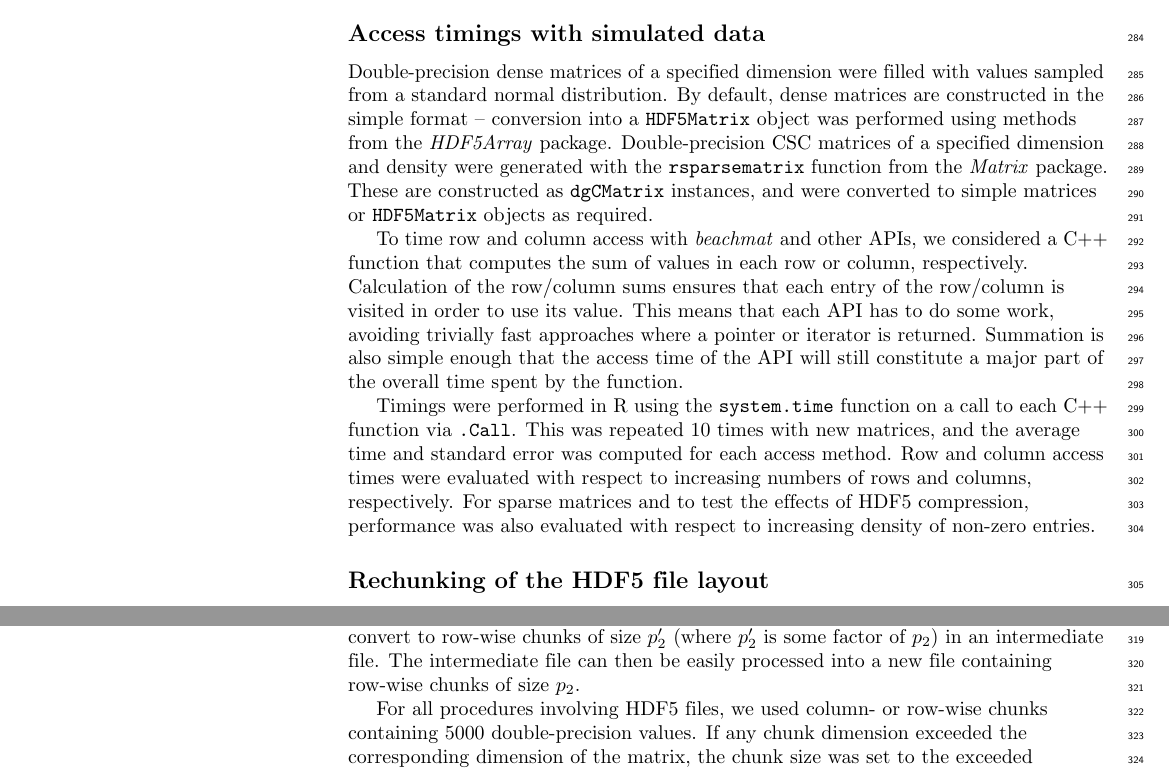
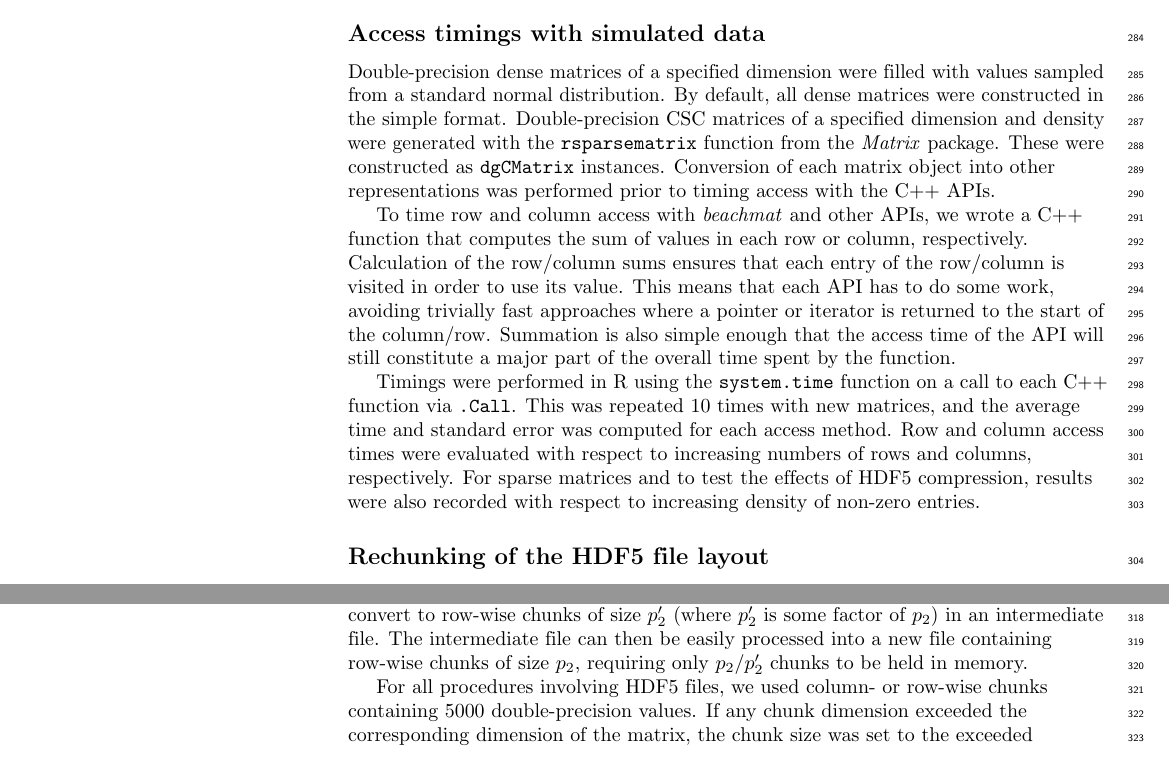
Before and after one commit to LTLA/MatrixEval2017, a LaTeX document (description/description.tex): two parts of page 10 of 12, joined at a grey line, cut so that both start at the same text. Compiled offline with pdfLaTeX.

Commit message:
Cleaned up methods section.

```diff
--- a/description/description.tex
+++ b/description/description.tex
@@ -439,19 +439,20 @@ These results demonstrate that the strengths and weaknesses of the different rep
 
 \subsection*{Access timings with simulated data}
 Double-precision dense matrices of a specified dimension were filled with values sampled from a standard normal distribution.
-By default, dense matrices are constructed in the simple format -- conversion into a \code{HDF5Matrix} object was performed using methods from the \textit{HDF5Array} package.
+By default, all dense matrices were constructed in the simple format.
 Double-precision CSC matrices of a specified dimension and density were generated with the \code{rsparsematrix} function from the \textit{Matrix} package.
-These are constructed as \code{dgCMatrix} instances, and were converted to simple matrices or \code{HDF5Matrix} objects as required.
+These were constructed as \code{dgCMatrix} instances.
+Conversion of each matrix object into other representations was performed prior to timing access with the C++ APIs.
 
-To time row and column access with \beachmat{} and other APIs, we considered a C++ function that computes the sum of values in each row or column, respectively.
+To time row and column access with \beachmat{} and other APIs, we wrote a C++ function that computes the sum of values in each row or column, respectively.
 Calculation of the row/column sums ensures that each entry of the row/column is visited in order to use its value.
-This means that each API has to do some work, avoiding trivially fast approaches where a pointer or iterator is returned.
+This means that each API has to do some work, avoiding trivially fast approaches where a pointer or iterator is returned to the start of the column/row.
 Summation is also simple enough that the access time of the API will still constitute a major part of the overall time spent by the function.
 
 Timings were performed in R using the \code{system.time} function on a call to each C++ function via \code{.Call}.
 This was repeated 10 times with new matrices, and the average time and standard error was computed for each access method.
 Row and column access times were evaluated with respect to increasing numbers of rows and columns, respectively.
-For sparse matrices and to test the effects of HDF5 compression, performance was also evaluated with respect to increasing density of non-zero entries.
+For sparse matrices and to test the effects of HDF5 compression, results were also recorded with respect to increasing density of non-zero entries.
 
 \subsection*{Rechunking of the HDF5 file layout}
 We developed a simple yet efficient approach for converting between row-wise and column-wise chunking in a HDF5 file.
@@ -465,7 +466,7 @@ Our rechunking approach minimizes the number of disk accesses by ensuring that e
 However, it assumes that the space required by $p_1p_2$ values is small enough to fit into memory.
 This is usually not an issue, e.g., for $p_1=p_2=10^4$ with double-precision data, each read/write iteration would only require 800 MB of memory.
 In cases where $p_1$ is very large, it is possible to first convert to row-wise chunks of size $p'_2$ (where $p'_2$ is some factor of $p_2$) in an intermediate file.
-The intermediate file can then be easily processed into a new file containing row-wise chunks of size $p_2$.
+The intermediate file can then be easily processed into a new file containing row-wise chunks of size $p_2$, requiring only $p_2/p'_2$ chunks to be held in memory.
 
 For all procedures involving HDF5 files, we used column- or row-wise chunks containing 5000 double-precision values.
 If any chunk dimension exceeded the corresponding dimension of the matrix, the chunk size was set to the exceeded dimension instead.
```
Also changed, not shown: description/description.tex (4 more changed lines).
